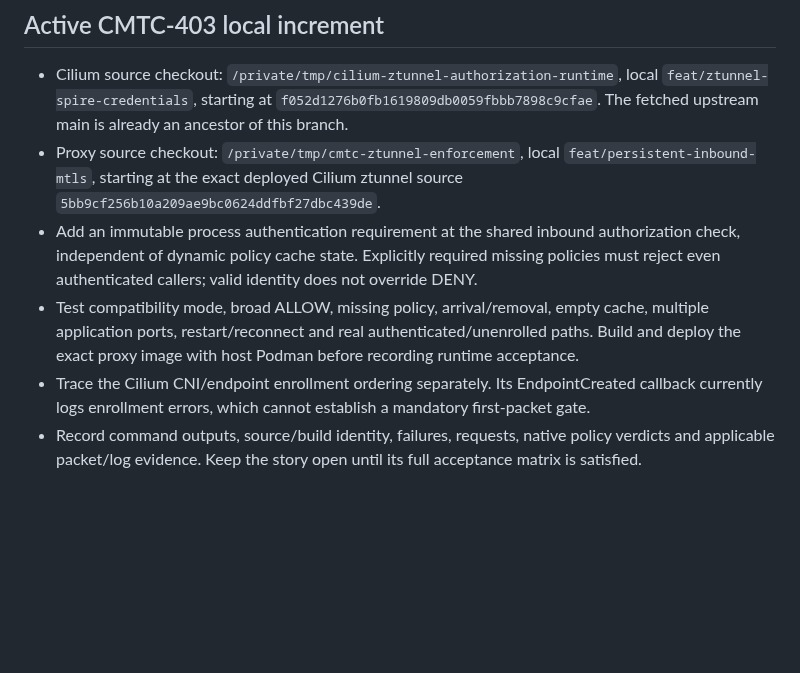
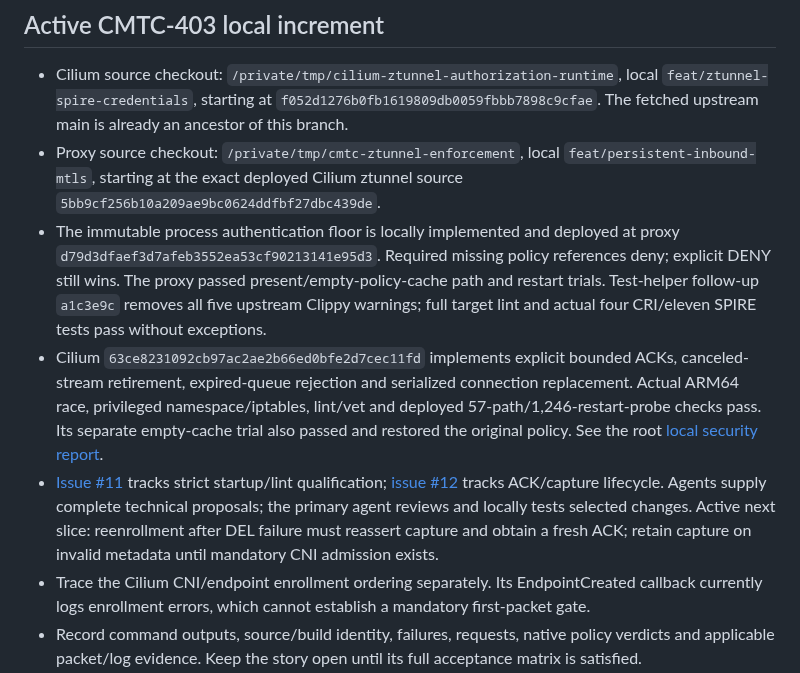
Before and after one commit to ephico2real2/clustermesh-trust-controller, a Markdown page: docs/agile/DELIVERY_STATUS.md, the part around the change. Rendered like a GitHub page; blank space fills up the shorter version.

```diff
--- a/docs/agile/DELIVERY_STATUS.md
+++ b/docs/agile/DELIVERY_STATUS.md
@@ -20,7 +20,8 @@ The existing Podman MacBook builder and Ubuntu Colima kind runtime remain separa
 
 - Cilium source checkout: `/private/tmp/cilium-ztunnel-authorization-runtime`, local `feat/ztunnel-spire-credentials`, starting at `f052d1276b0fb1619809db0059fbbb7898c9cfae`. The fetched upstream main is already an ancestor of this branch.
 - Proxy source checkout: `/private/tmp/cmtc-ztunnel-enforcement`, local `feat/persistent-inbound-mtls`, starting at the exact deployed Cilium ztunnel source `5bb9cf256b10a209ae9bc0624ddfbf27dbc439de`.
-- Add an immutable process authentication requirement at the shared inbound authorization check, independent of dynamic policy cache state. Explicitly required missing policies must reject even authenticated callers; valid identity does not override DENY.
-- Test compatibility mode, broad ALLOW, missing policy, arrival/removal, empty cache, multiple application ports, restart/reconnect and real authenticated/unenrolled paths. Build and deploy the exact proxy image with host Podman before recording runtime acceptance.
+- The immutable process authentication floor is locally implemented and deployed at proxy `d79d3dfaef3d7afeb3552ea53cf90213141e95d3`. Required missing policy references deny; explicit DENY still wins. The proxy passed present/empty-policy-cache path and restart trials. Test-helper follow-up `a1c3e9c` removes all five upstream Clippy warnings; full target lint and actual four CRI/eleven SPIRE tests pass without exceptions.
+- Cilium `63ce8231092cb97ac2ae2b66ed0bfe2d7cec11fd` implements explicit bounded ACKs, canceled-stream retirement, expired-queue rejection and serialized connection replacement. Actual ARM64 race, privileged namespace/iptables, lint/vet and deployed 57-path/1,246-restart-probe checks pass. Its separate empty-cache trial also passed and restored the original policy. See the root [local security report](../../LOCAL_SECURITY_VALIDATION.md).
+- [Issue #11](https://github.com/ephico2real2/clustermesh-trust-controller/issues/11) tracks strict startup/lint qualification; [issue #12](https://github.com/ephico2real2/clustermesh-trust-controller/issues/12) tracks ACK/capture lifecycle. Agents supply complete technical proposals; the primary agent reviews and locally tests selected changes. Active next slice: reenrollment after DEL failure must reassert capture and obtain a fresh ACK; retain capture on invalid metadata until mandatory CNI admission exists.
 - Trace the Cilium CNI/endpoint enrollment ordering separately. Its EndpointCreated callback currently logs enrollment errors, which cannot establish a mandatory first-packet gate.
 - Record command outputs, source/build identity, failures, requests, native policy verdicts and applicable packet/log evidence. Keep the story open until its full acceptance matrix is satisfied.
```
Also changed, not shown: LOCAL_SECURITY_VALIDATION.md (added, +67 -0 lines), MTLS_GUIDE.md (+5 -0 lines), docs/images/persistent-authenticated-only-dark.png (added), docs/images/persistent-authenticated-only-light.png (added), 12 other files.
